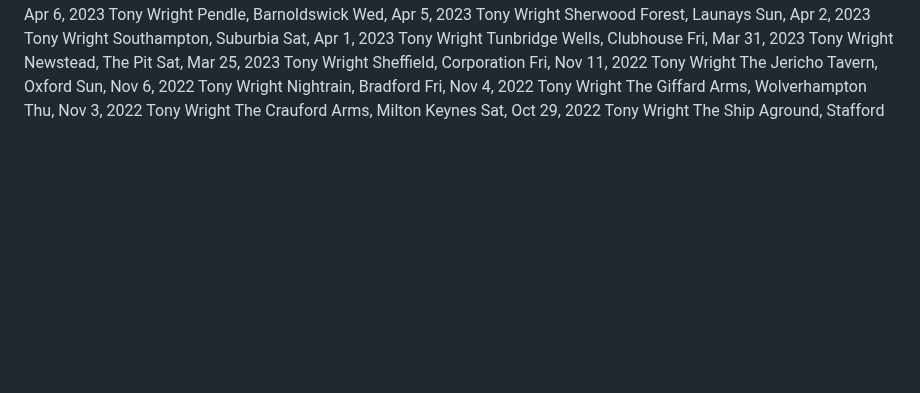
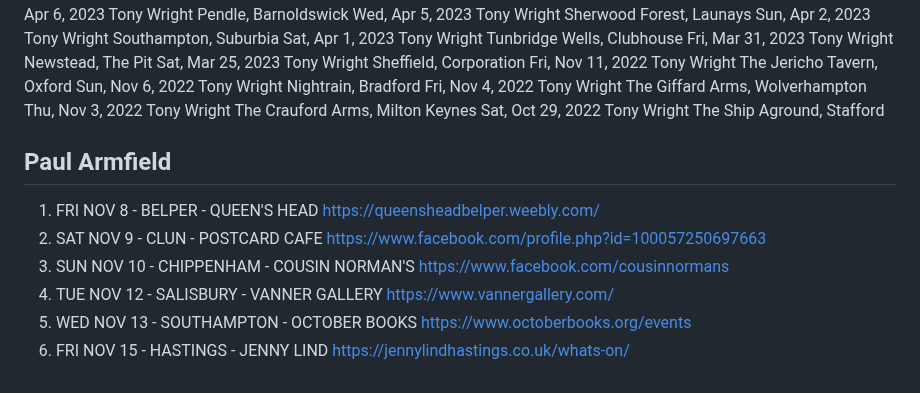
Before and after one commit to psychemedia/littlevenues, a Markdown page: from_tour_listings.md, the part around the change. GitHub-like rendering; blank space fills up the shorter version.

```diff
--- a/from_tour_listings.md
+++ b/from_tour_listings.md
@@ -225,3 +225,14 @@ The Crauford Arms, Milton Keynes
 Sat, Oct 29, 2022
 Tony Wright
 The Ship Aground, Stafford
+
+
+## Paul Armfield
+
+
+1. FRI NOV 8 - BELPER - QUEEN'S HEAD  https://queensheadbelper.weebly.com/
+2. SAT NOV 9 - CLUN - POSTCARD CAFE https://www.facebook.com/profile.php?id=100057250697663
+3. SUN NOV 10 - CHIPPENHAM - COUSIN NORMAN'S https://www.facebook.com/cousinnormans
+4. TUE NOV 12 - SALISBURY - VANNER GALLERY https://www.vannergallery.com/
+5. WED NOV 13 - SOUTHAMPTON - OCTOBER BOOKS https://www.octoberbooks.org/events
+6. FRI NOV 15 - HASTINGS - JENNY LIND https://jennylindhastings.co.uk/whats-on/
```
